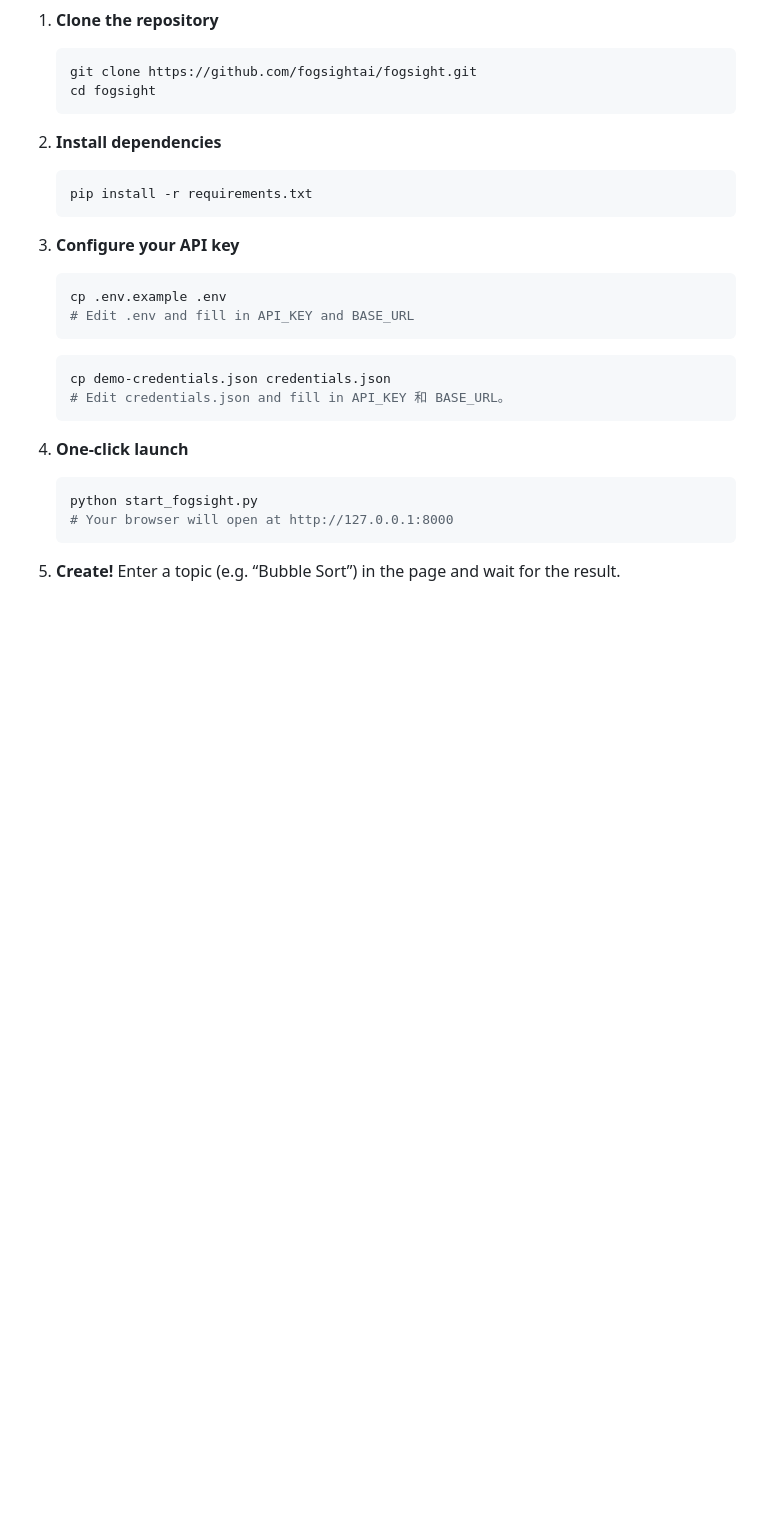
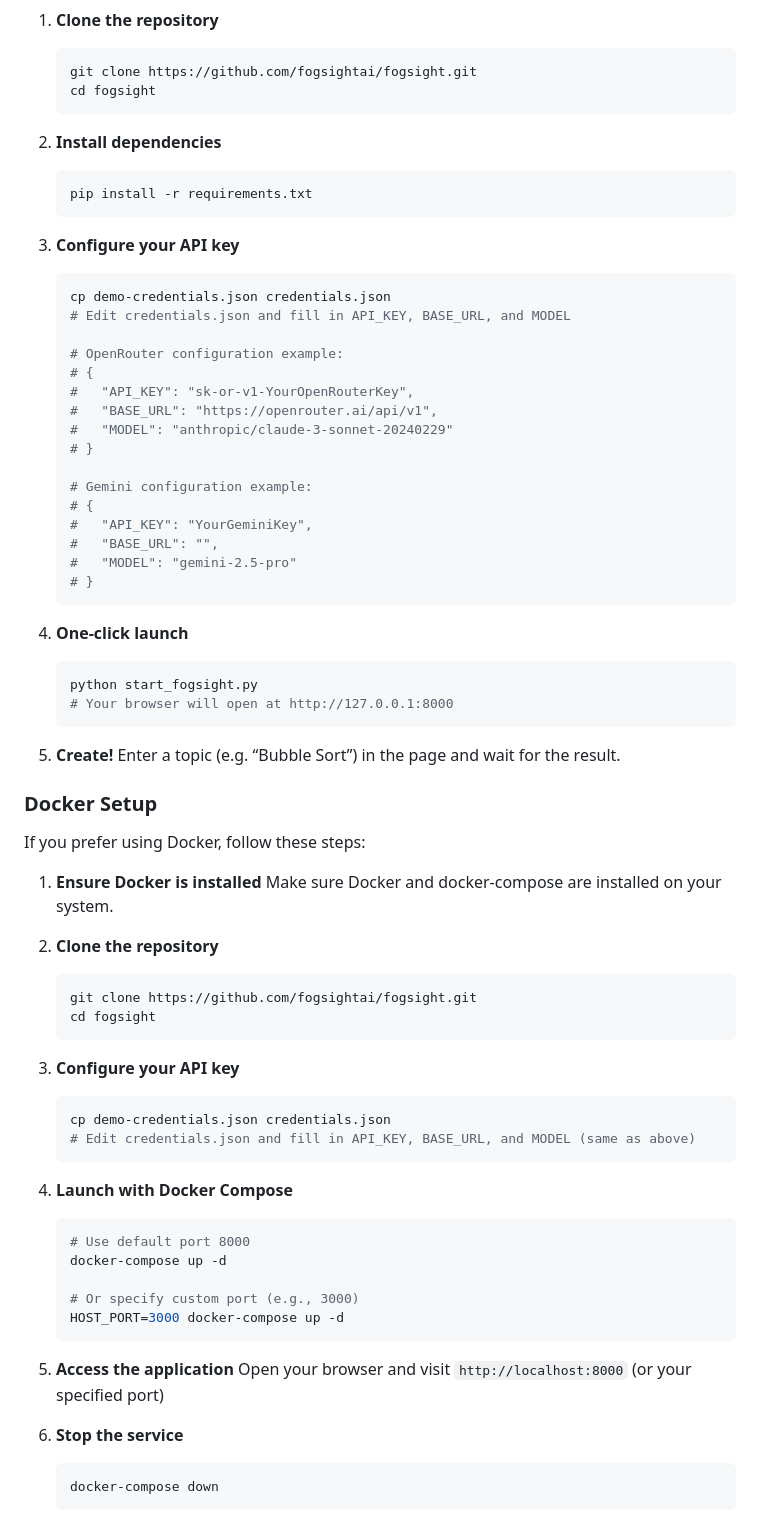
Before and after one commit to zhichzhang/fogsight, a Markdown page: readme_en.md, the part around the change printed below. Drawn GitHub-style; blank space fills up the shorter version.

Commit message:
Update English documentation with Docker and OpenRouter support
- Add Docker setup instructions with configurable ports
- Add comprehensive OpenRouter configuration guide
- Include supported model examples and advantages
- Sync with Chinese documentation updates

````diff
--- a/readme_en.md
+++ b/readme_en.md
@@ -91,12 +91,22 @@ Below are animations generated by Fogsight AI. Click any thumbnail to view the v
 3. **Configure your API key**
 
    ```bash
-   cp .env.example .env
-   # Edit .env and fill in API_KEY and BASE_URL
-   ```
-    ```bash
    cp demo-credentials.json credentials.json
-   # Edit credentials.json and fill in API_KEY 和 BASE_URL。
+   # Edit credentials.json and fill in API_KEY, BASE_URL, and MODEL
+
+   # OpenRouter configuration example:
+   # {
+   #   "API_KEY": "sk-or-v1-YourOpenRouterKey",
+   #   "BASE_URL": "https://openrouter.ai/api/v1",
+   #   "MODEL": "anthropic/claude-3-sonnet-20240229"
+   # }
+
+   # Gemini configuration example:
+   # {
+   #   "API_KEY": "YourGeminiKey",
+   #   "BASE_URL": "",
+   #   "MODEL": "gemini-2.5-pro"
+   # }
    ```
 
 4. **One‑click launch**
@@ -109,3 +119,39 @@ Below are animations generated by Fogsight AI. Click any thumbnail to view the v
 5. **Create!**
    Enter a topic (e.g. “Bubble Sort”) in the page and wait for the result.
 
+### Docker Setup
+
+If you prefer using Docker, follow these steps:
+
+1. **Ensure Docker is installed**
+   Make sure Docker and docker-compose are installed on your system.
+
+2. **Clone the repository**
+   ```bash
+   git clone https://github.com/fogsightai/fogsight.git
+   cd fogsight
+   ```
+
+3. **Configure your API key**
+   ```bash
+   cp demo-credentials.json credentials.json
+   # Edit credentials.json and fill in API_KEY, BASE_URL, and MODEL (same as above)
+   ```
+
+4. **Launch with Docker Compose**
+   ```bash
+   # Use default port 8000
+   docker-compose up -d
+
+   # Or specify custom port (e.g., 3000)
+   HOST_PORT=3000 docker-compose up -d
+   ```
+
+5. **Access the application**
+   Open your browser and visit `http://localhost:8000` (or your specified port)
+
+6. **Stop the service**
+   ```bash
+   docker-compose down
+   ```
+
````
Also changed, not shown: other parts of readme_en.md (+27 -0 lines).
